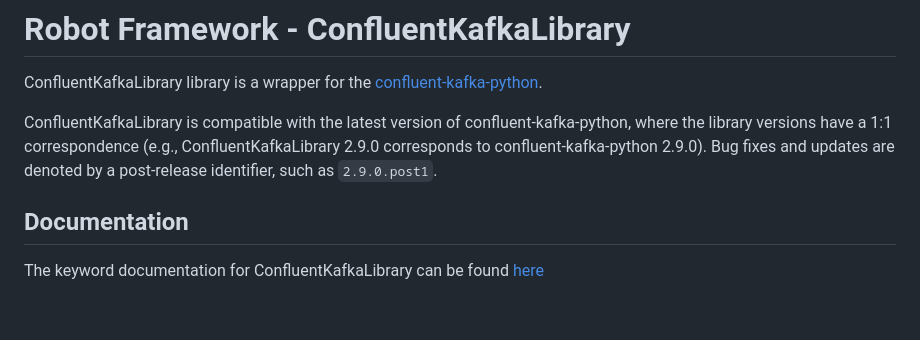
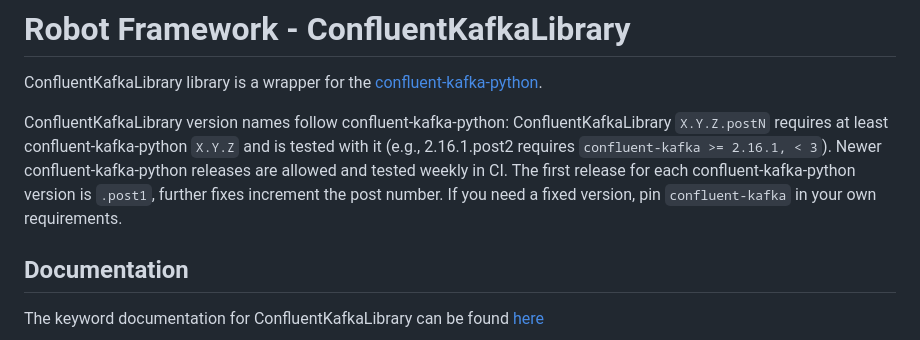
Before and after one commit to robooo/robotframework-ConfluentKafkaLibrary, a Markdown page: README.md, the part around the change. Rendered like a GitHub page; blank space fills up the shorter version.

```diff
--- a/README.md
+++ b/README.md
@@ -2,7 +2,7 @@
 
 ConfluentKafkaLibrary library is a wrapper for the [confluent-kafka-python](https://github.com/confluentinc/confluent-kafka-python).
 
-ConfluentKafkaLibrary is compatible with the latest version of confluent-kafka-python, where the library versions have a 1:1 correspondence (e.g., ConfluentKafkaLibrary 2.9.0 corresponds to confluent-kafka-python 2.9.0). Bug fixes and updates are denoted by a post-release identifier, such as `2.9.0.post1`.
+ConfluentKafkaLibrary version names follow confluent-kafka-python: ConfluentKafkaLibrary `X.Y.Z.postN` requires at least confluent-kafka-python `X.Y.Z` and is tested with it (e.g., 2.16.1.post2 requires `confluent-kafka >= 2.16.1, < 3`). Newer confluent-kafka-python releases are allowed and tested weekly in CI. The first release for each confluent-kafka-python version is `.post1`, further fixes increment the post number. If you need a fixed version, pin `confluent-kafka` in your own requirements.
 
 ## Documentation
 
```
